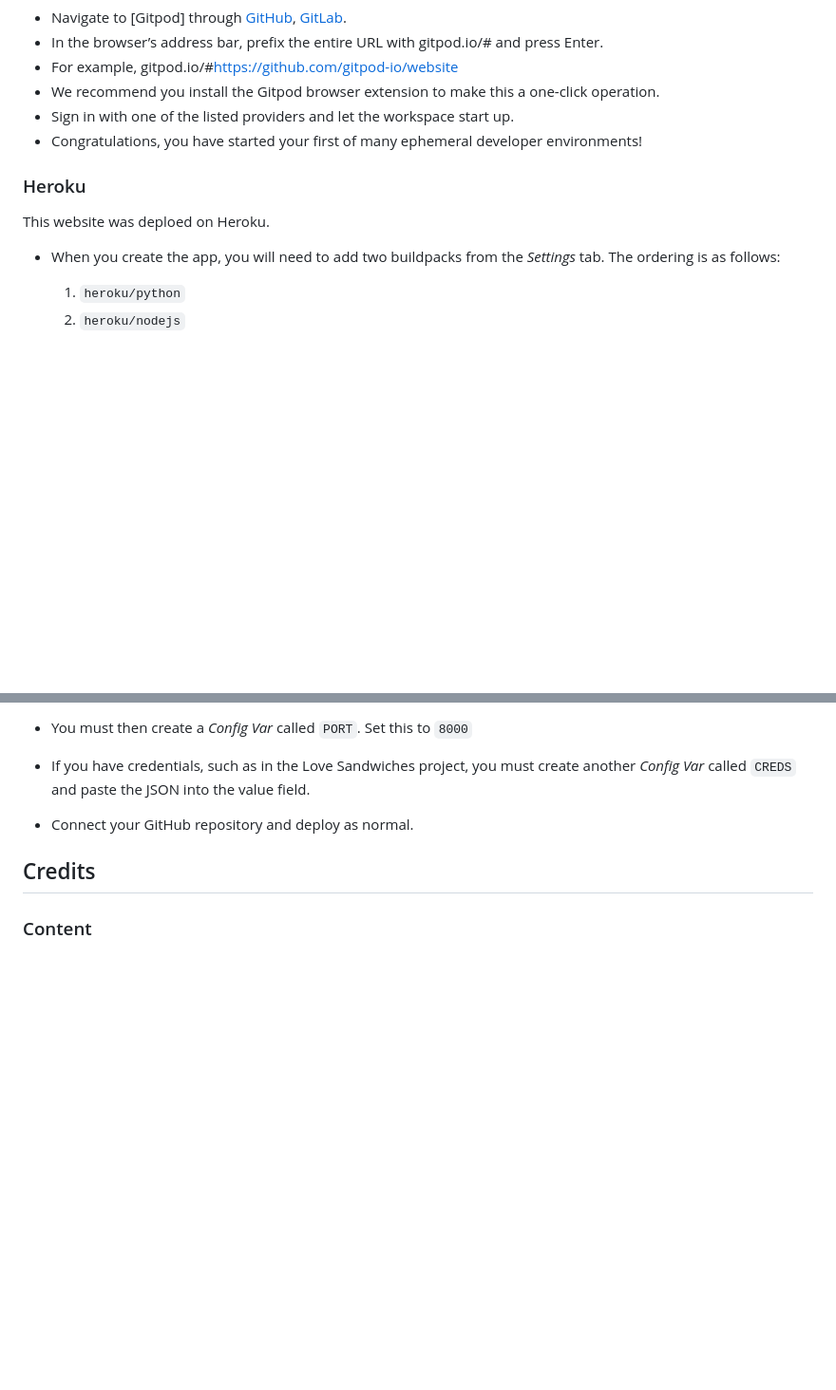
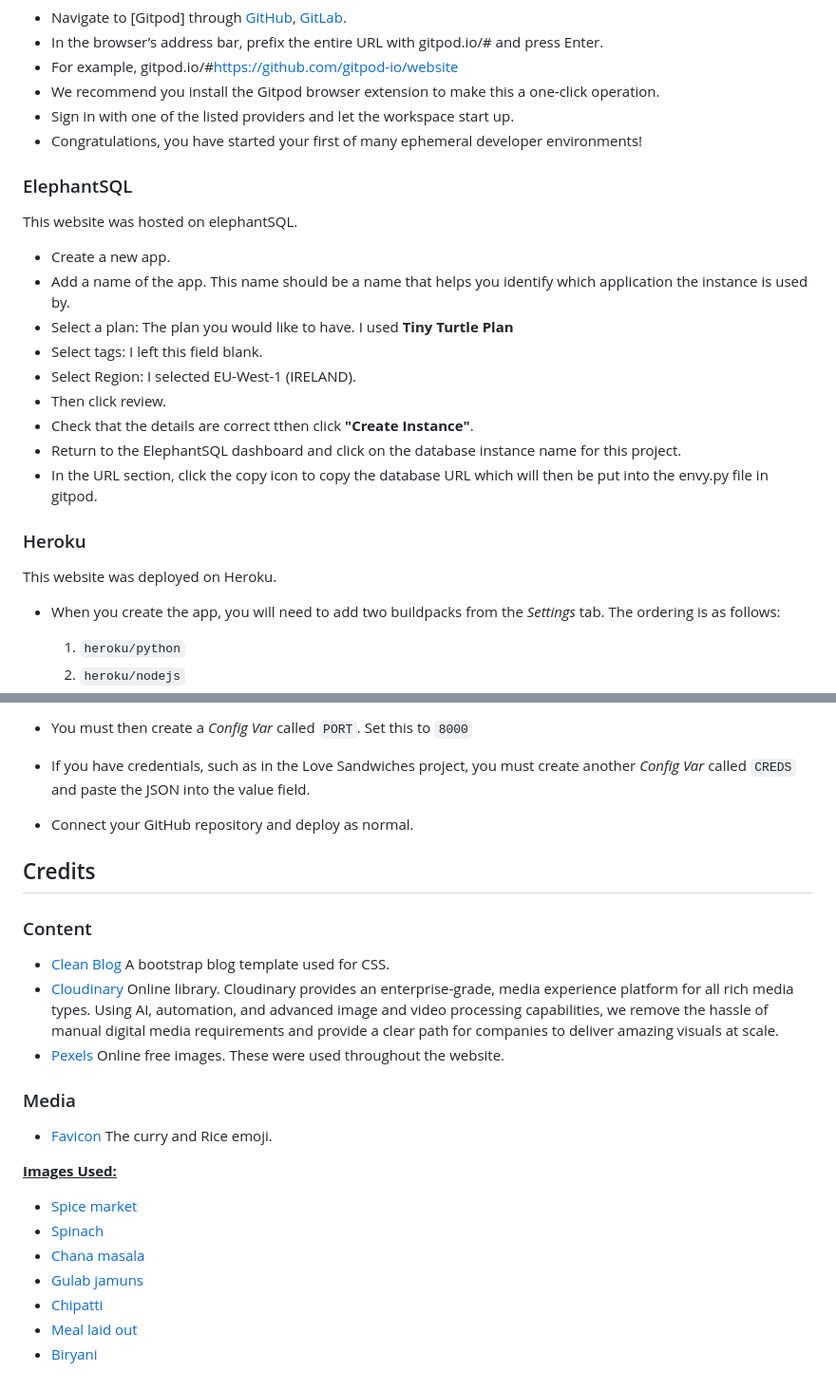
Before and after one commit to eleanorbucke21/PP4, a Markdown page: README.md, 2 parts joined by grey strips. Shown: that part at 95% size. GitHub-like rendering; blank space fills up the shorter version.

```diff
--- a/README.md
+++ b/README.md
@@ -232,8 +232,20 @@ This website was published using GitHub Pages.
 - Sign in with one of the listed providers and let the workspace start up.
 - Congratulations, you have started your first of many ephemeral developer environments!
 
+### ElephantSQL
+This website was hosted on elephantSQL.
+- Create a new app.
+- Add a name of the app. This name should be a name that helps you identify which application the instance is used by.
+- Select a plan: The plan you would like to have. I used <strong>Tiny Turtle Plan</strong>
+- Select tags: I left this field blank.
+- Select Region: I selected EU-West-1 (IRELAND).
+- Then click review.
+- Check that the details are correct tthen click <strong>"Create Instance"</strong>.
+- Return to the ElephantSQL dashboard and click on the database instance name for this project.
+- In the URL section, click the copy icon to copy the database URL which will then be put into the envy.py file in gitpod.
+
 ### Heroku
-This website was deploed on Heroku.
+This website was deployed on Heroku.
 * When you create the app, you will need to add two buildpacks from the _Settings_ tab. The ordering is as follows:
 
     1. `heroku/python`
@@ -245,3 +257,18 @@ This website was deploed on Heroku.
 
 ## Credits
 ### Content
+- [Clean Blog](https://startbootstrap.com/theme/clean-blog) A bootstrap blog template used for CSS.
+- [Cloudinary](https://cloudinary.com/) Online library. Cloudinary provides an enterprise-grade, media experience platform for all rich media types. Using AI, automation, and advanced image and video processing capabilities, we remove the hassle of manual digital media requirements and provide a clear path for companies to deliver amazing visuals at scale.
+- [Pexels](https://www.pexels.com/) Online free images. These were used throughout the website.
+
+### Media
+- [Favicon](https://favicon.io/emoji-favicons/curry-rice/) The curry and Rice emoji.
+
+<strong><u>Images Used:</u></strong>
+- [Spice market](https://www.pexels.com/photo/clear-glass-jars-with-assorted-foods-618491/)
+- [Spinach](https://www.pexels.com/photo/green-spinach-in-the-colander-6824476/)
+- [Chana masala](https://www.pexels.com/photo/cooked-food-in-bow-2679501/)
+- [Gulab jamuns](https://www.pexels.com/photo/sweet-crisp-snacks-served-in-brass-cup-8887055/)
+- [Chipatti](https://www.pexels.com/photo/chapati-bread-on-a-woven-basket-9797029/)
+- [Meal laid out](https://www.pexels.com/photo/white-and-brown-cooked-dish-on-white-ceramic-bowls-958545/)
+- [Biryani](https://www.pexels.com/photo/close-up-photo-of-biryani-dish-1624487/)
```
